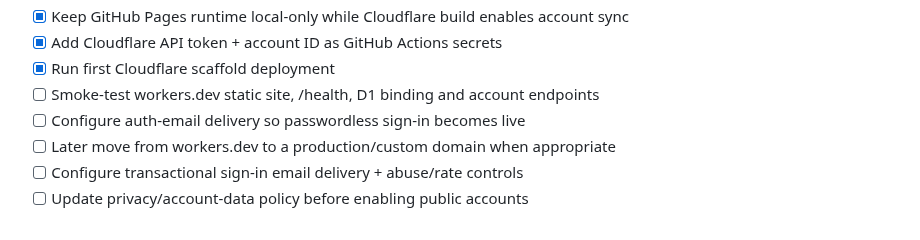
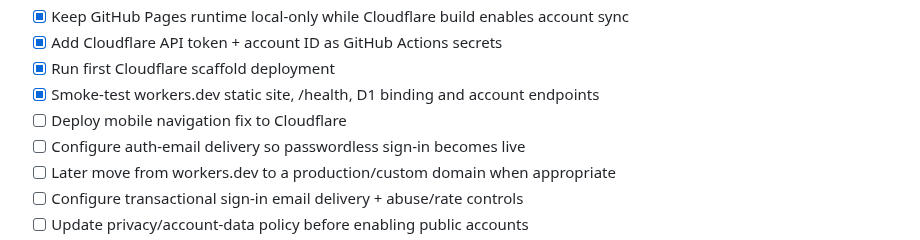
Before and after one commit to channel9ch9-source/RetroNomad, a Markdown page: ROADMAP.md, the part around the change. Drawn GitHub-style.

Commit message:
Record smoke test and mobile navigation deployment step

```diff
--- a/ROADMAP.md
+++ b/ROADMAP.md
@@ -39,7 +39,8 @@
 - [x] Keep GitHub Pages runtime local-only while Cloudflare build enables account sync
 - [x] Add Cloudflare API token + account ID as GitHub Actions secrets
 - [x] Run first Cloudflare scaffold deployment
-- [ ] Smoke-test workers.dev static site, /health, D1 binding and account endpoints
+- [x] Smoke-test workers.dev static site, /health, D1 binding and account endpoints
+- [ ] Deploy mobile navigation fix to Cloudflare
 - [ ] Configure auth-email delivery so passwordless sign-in becomes live
 - [ ] Later move from workers.dev to a production/custom domain when appropriate
 - [ ] Configure transactional sign-in email delivery + abuse/rate controls
```
